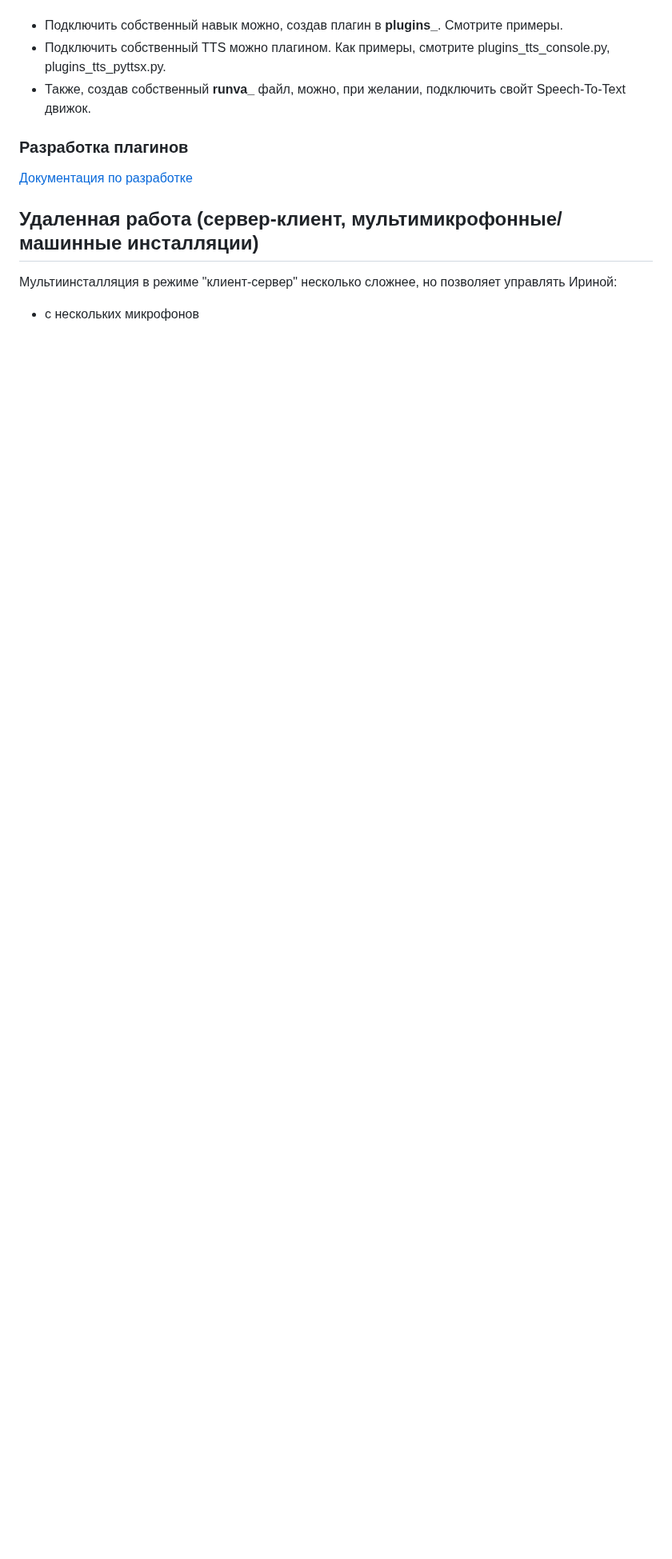
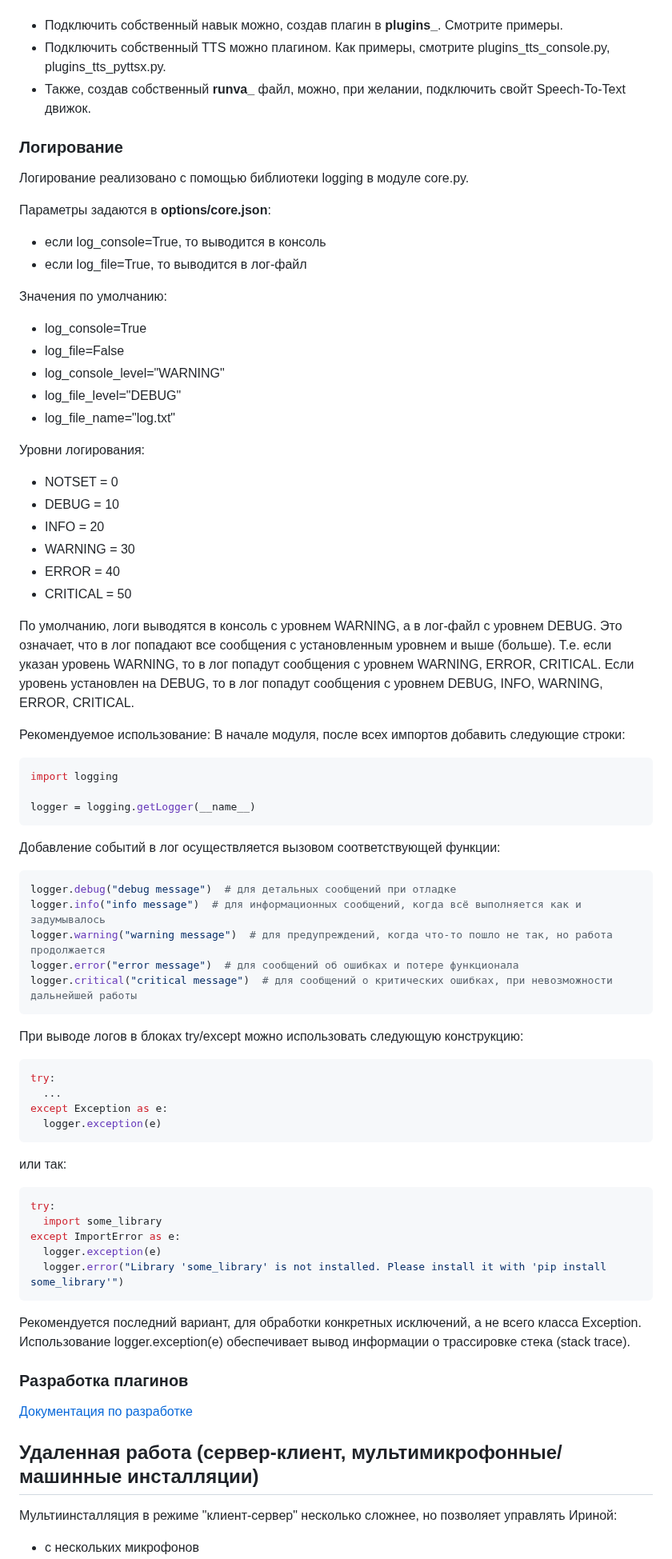
Before and after one commit to janvarev/Irene-Voice-Assistant, a Markdown page: README.md, the part around the change. Shown at 80% size. Drawn GitHub-style; blank space fills up the shorter version.

Commit message:
Added info about logging

````diff
--- a/README.md
+++ b/README.md
@@ -179,6 +179,78 @@ https://github.com/timhok/IreneVA-hassio-script-trigger-plugin
 * Подключить собственный TTS можно плагином. Как примеры, смотрите plugins_tts_console.py, plugins_tts_pyttsx.py.
 * Также, создав собственный **runva_** файл, можно, при желании, подключить свойт Speech-To-Text движок.
 
+### Логирование
+
+Логирование реализовано с помощью библиотеки logging в модуле core.py.
+
+Параметры задаются в **options/core.json**:
+
+- если log_console=True, то выводится в консоль
+- если log_file=True, то выводится в лог-файл
+
+Значения по умолчанию:
+
+- log_console=True
+- log_file=False
+- log_console_level="WARNING"
+- log_file_level="DEBUG"
+- log_file_name="log.txt"
+
+Уровни логирования:
+
+- NOTSET = 0
+- DEBUG = 10
+- INFO = 20
+- WARNING = 30
+- ERROR = 40
+- CRITICAL = 50
+
+По умолчанию, логи выводятся в консоль с уровнем WARNING, а в лог-файл с уровнем DEBUG.
+Это означает, что в лог попадают все сообщения с установленным уровнем и выше (больше).
+Т.е. если указан уровень WARNING, то в лог попадут сообщения с уровнем WARNING, ERROR, CRITICAL.
+Если уровень установлен на DEBUG, то в лог попадут сообщения с уровнем DEBUG, INFO, WARNING, ERROR, CRITICAL.
+
+Рекомендуемое использование:
+В начале модуля, после всех импортов добавить следующие строки:
+
+```python
+import logging
+
+logger = logging.getLogger(__name__)
+```
+
+Добавление событий в лог осуществляется вызовом соответствующей функции:
+
+```python
+logger.debug("debug message")  # для детальных сообщений при отладке
+logger.info("info message")  # для информационных сообщений, когда всё выполняется как и задумывалось
+logger.warning("warning message")  # для предупреждений, когда что-то пошло не так, но работа продолжается
+logger.error("error message")  # для сообщений об ошибках и потере функционала
+logger.critical("critical message")  # для сообщений о критических ошибках, при невозможности дальнейшей работы
+```
+
+При выводе логов в блоках try/except можно использовать следующую конструкцию:
+
+```python
+try:
+  ...
+except Exception as e:
+  logger.exception(e)
+```
+
+или так:
+
+```python
+try:
+  import some_library
+except ImportError as e:
+  logger.exception(e)
+  logger.error("Library 'some_library' is not installed. Please install it with 'pip install some_library'")
+```
+
+Рекомендуется последний вариант, для обработки конкретных исключений, а не всего класса Exception.
+Использование logger.exception(e) обеспечивает вывод информации о трассировке стека (stack trace).
+
 ### Разработка плагинов
 
 [Документация по разработке](/docs/DEV_PLUGINS.md)
````
